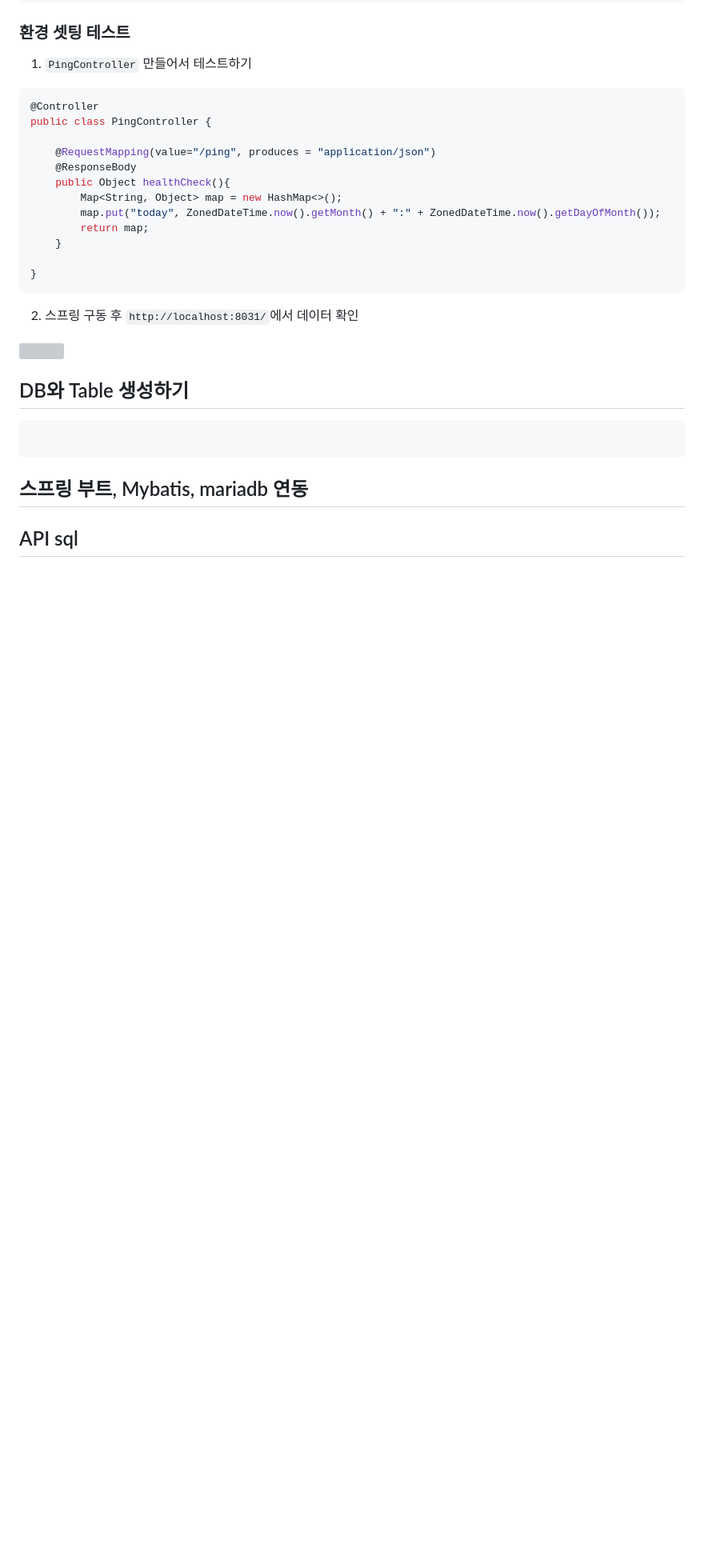
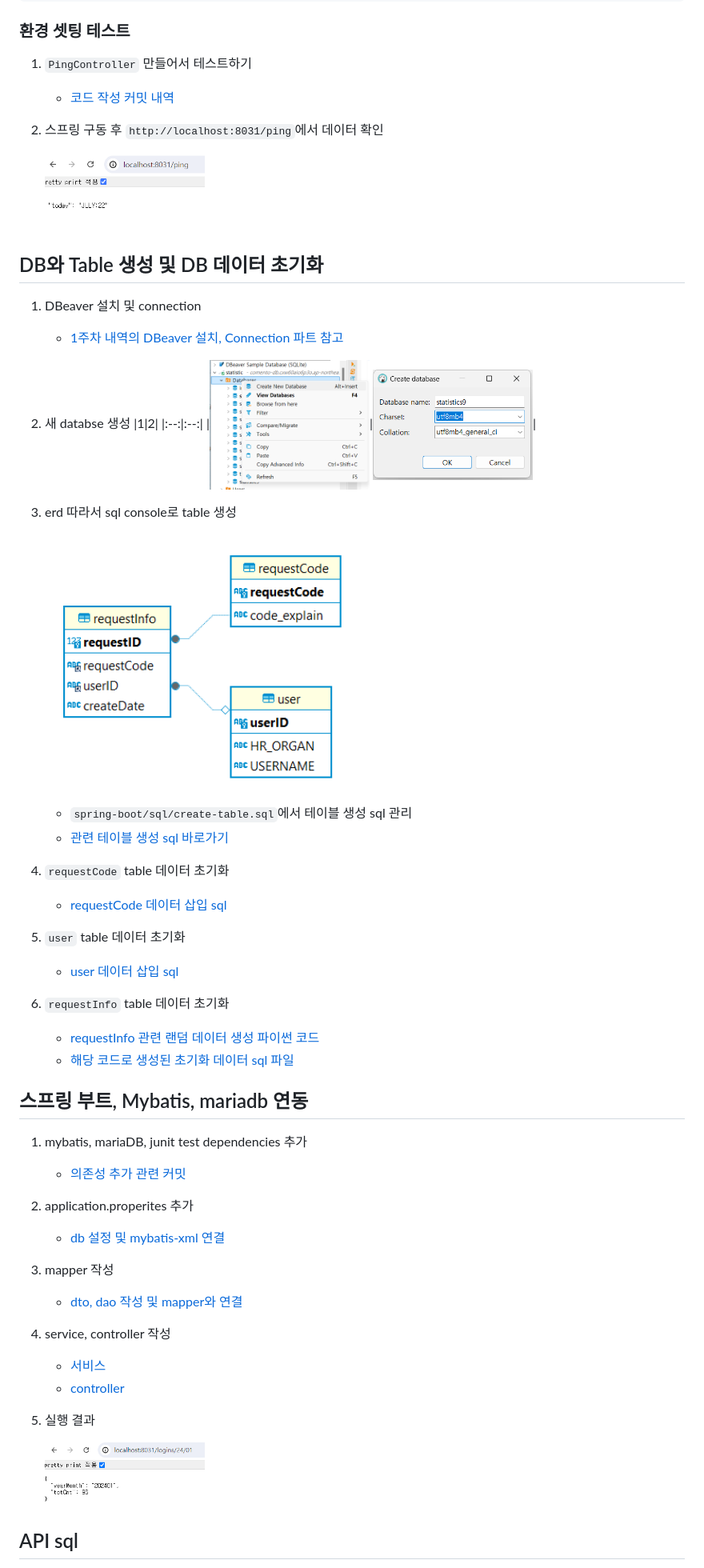
Before and after one commit to HwiYul-G/comento-backend-work, a Markdown page: docs/3week.md, the part around the change printed below. Shown: that part at 80% size. Drawn GitHub-style; pictures changed too: docs/images/3week/create-db1.png (added), docs/images/3week/create-db2.png (added), docs/images/3week/db-connection-test.png (added); blank space fills up the shorter version; grey boxes are pictures that could not be loaded.

Commit message:
docs: 3week spring-boot 환경셋팅 + 문서 틀 추가

````diff
--- a/docs/3week.md
+++ b/docs/3week.md
@@ -27,28 +27,44 @@ devtools.livereload.enabled=true # 파일 변화시 reload가 될 수 있도록
 ```
 ### 환경 셋팅 테스트
 1. `PingController` 만들어서 테스트하기
-```java
-@Controller
-public class PingController {
+    - [코드 작성 커밋 내역](https://github.com/HwiYul-G/comento-backend-work/commit/8440ac623d3fd9ea067ebc87ed6a6f47759bbea0)
+2. 스프링 구동 후 `http://localhost:8031/ping`에서 데이터 확인
 
-    @RequestMapping(value="/ping", produces = "application/json")
-    @ResponseBody
-    public Object healthCheck(){
-        Map<String, Object> map = new HashMap<>();
-        map.put("today", ZonedDateTime.now().getMonth() + ":" + ZonedDateTime.now().getDayOfMonth());
-        return map;
-    }
+    <img src='./images/3week/pingTest.png' width='200' height='150' />
 
-}
-```
-2. 스프링 구동 후 `http://localhost:8031/`에서 데이터 확인
-<img src='' width='200' height='200' />
+## DB와 Table 생성 및 DB 데이터 초기화
+1. DBeaver 설치 및 connection
+    - [1주차 내역의 DBeaver 설치, Connection 파트 참고]('./1week.md')
+2. 새 databse 생성
+    |1|2|
+    |:--:|:--:|
+    |<img src='./images/3week/create-db1.png' width='200' height='150'/>|<img src='./images/3week/create-db2.png' width='200' height='150'/>|
+3. erd 따라서 sql console로 table 생성
 
-## DB와 Table 생성하기
-```sql
+    <img src='./images/3week/erd.png/' width='400' height='200'>
 
-```
+    - `spring-boot/sql/create-table.sql`에서 테이블 생성 sql 관리
+    - [관련 테이블 생성 sql 바로가기](../spring-boot/sql/create-table.sql)
+4. `requestCode` table 데이터 초기화
+    - [requestCode 데이터 삽입 sql](../spring-boot/sql/init-requestCode.sql)
+5. `user` table 데이터 초기화
+    - [user 데이터 삽입 sql](../spring-boot/sql/init-user.sql)
+6. `requestInfo` table 데이터 초기화
+    - [requestInfo 관련 랜덤 데이터 생성 파이썬 코드](../requestInfo-generator.py)
+    - [해당 코드로 생성된 초기화 데이터 sql 파일](../spring-boot/sql/init-requestInfo.sql)
 
 ## 스프링 부트, Mybatis, mariadb 연동
+1. mybatis, mariaDB, junit test dependencies 추가
+    - [의존성 추가 관련 커밋](https://github.com/HwiYul-G/comento-backend-work/commit/e2cff2f63b196bf605048dd80c3c3e9aa09ab3fb)
+2. application.properites 추가
+    - [db 설정 및 mybatis-xml 연결](https://github.com/HwiYul-G/comento-backend-work/commit/2cf2806fab6192a7eb946cf24b2b47da38e17c15)
+3. mapper 작성
+    - [dto, dao 작성 및 mapper와 연결](https://github.com/HwiYul-G/comento-backend-work/commit/f1ca683e151b703abfd962416fabb57fb07f7821)
+4. service, controller 작성
+    - [서비스](https://github.com/HwiYul-G/comento-backend-work/commit/7bb3324fb8bb62d68115b972ca807e958c415dc1)
+    - [controller](https://github.com/HwiYul-G/comento-backend-work/commit/55b6e90011d07f1bebd4d94429974e8ef079bae1)
+5. 실행 결과
+
+    <img src='./images/3week/db-connection-test.png' width='200' height='150'>
 
 ## API sql
````
Also changed, not shown: other parts of docs/3week.md (+25 -0 lines), docs/images/3week/open-sql-console.png (added).
